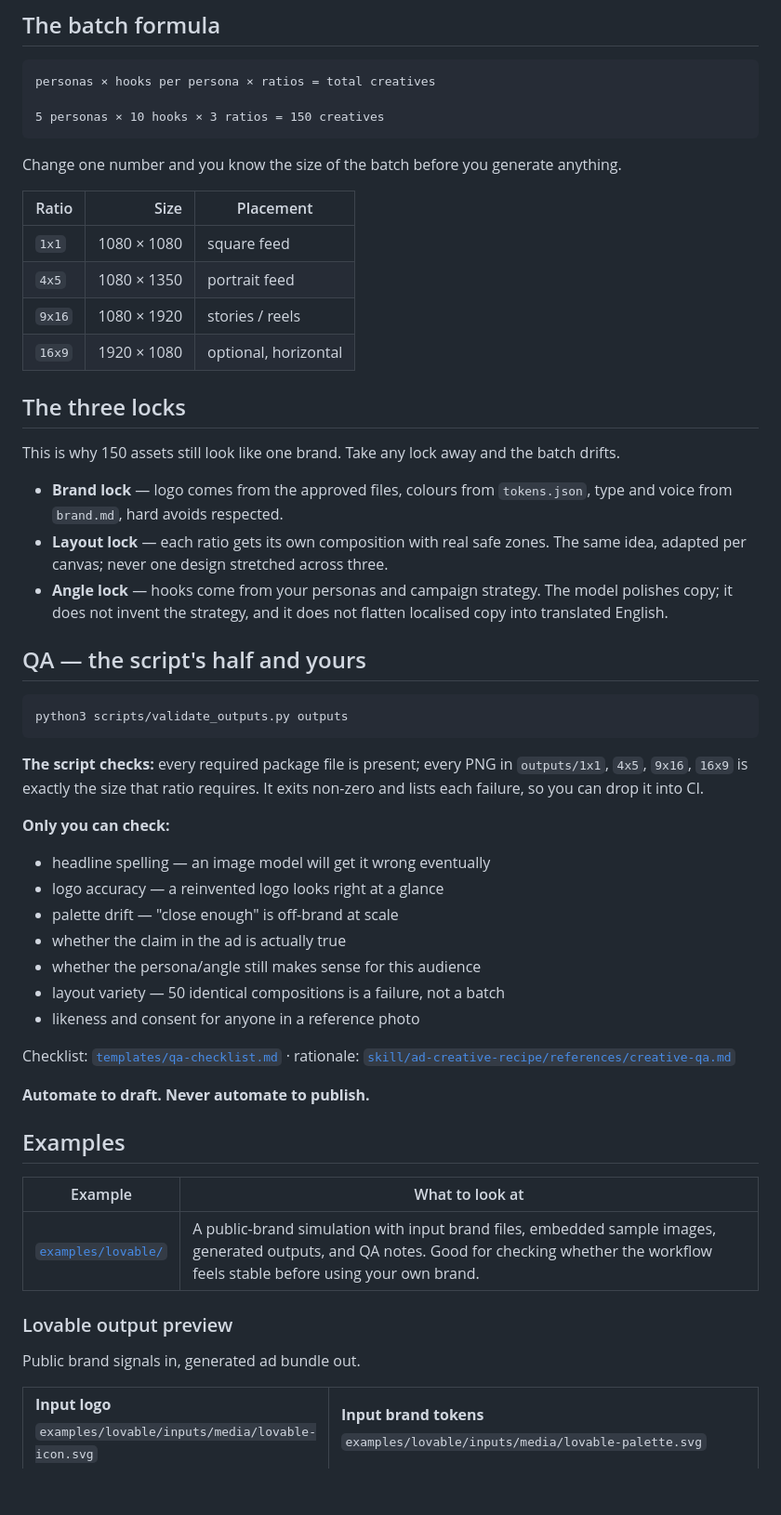
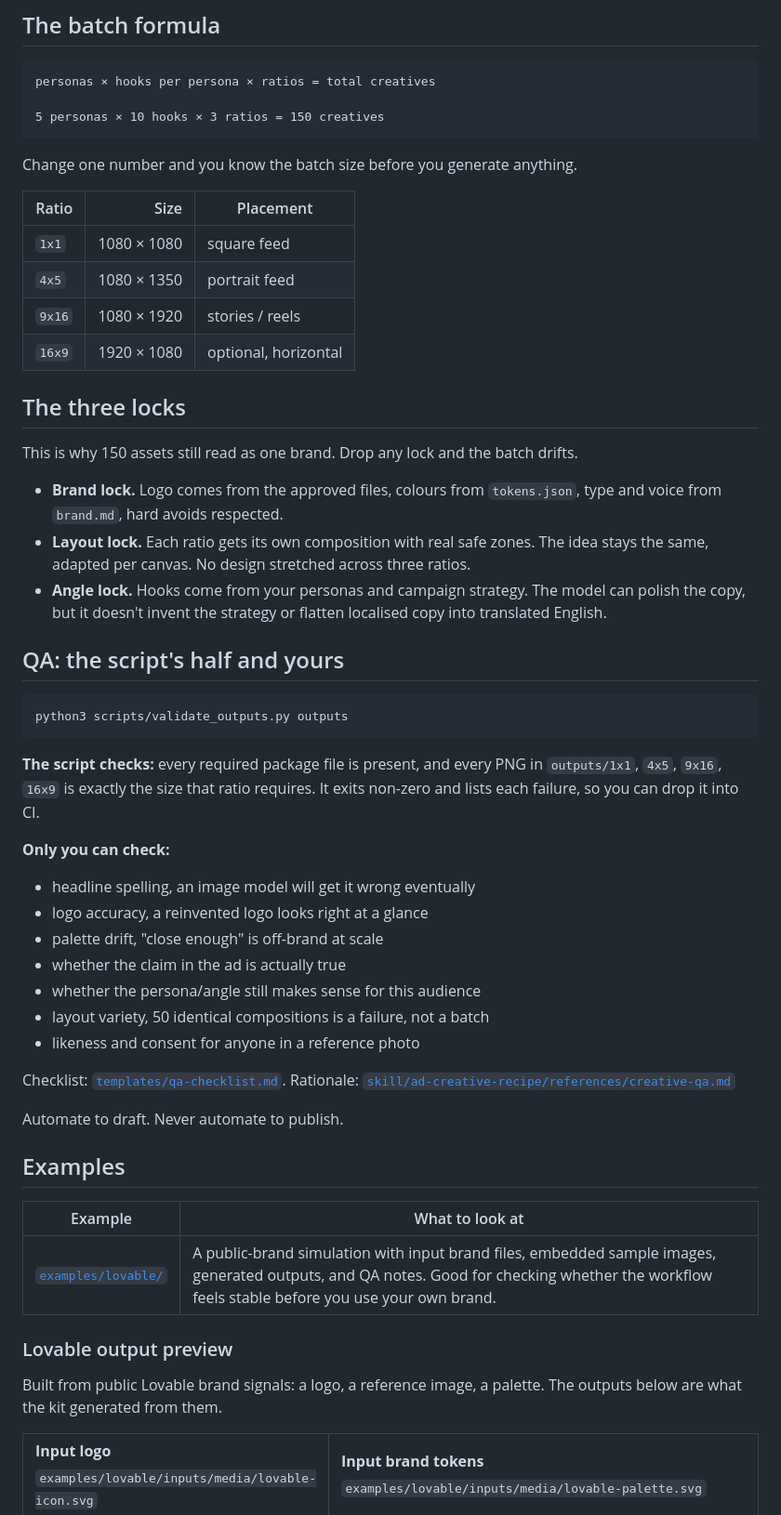
Before and after one commit to Techieslab-app/onbrand-ad-creative-kit, a Markdown page: README.md, the part around one of its changes. Shown at 93% size. Rendered like a GitHub page; blank space fills up the shorter version.

Commit message:
Rewrite README prose to read plainer and more direct
Co-Authored-By: Claude Sonnet 5 <noreply@anthropic.com>

````diff
--- a/README.md
+++ b/README.md
@@ -127,7 +124,7 @@ personas × hooks per persona × ratios = total creatives
 5 personas × 10 hooks × 3 ratios = 150 creatives
 ```
 
-Change one number and you know the size of the batch before you generate anything.
+Change one number and you know the batch size before you generate anything.
 
 | Ratio | Size | Placement |
 |---|---:|---|
@@ -138,43 +135,43 @@ Change one number and you know the size of the batch before you generate anythin
 
 ## The three locks
 
-This is why 150 assets still look like one brand. Take any lock away and the batch drifts.
+This is why 150 assets still read as one brand. Drop any lock and the batch drifts.
 
-- **Brand lock** — logo comes from the approved files, colours from `tokens.json`, type and voice from `brand.md`, hard avoids respected.
-- **Layout lock** — each ratio gets its own composition with real safe zones. The same idea, adapted per canvas; never one design stretched across three.
-- **Angle lock** — hooks come from your personas and campaign strategy. The model polishes copy; it does not invent the strategy, and it does not flatten localised copy into translated English.
+- **Brand lock.** Logo comes from the approved files, colours from `tokens.json`, type and voice from `brand.md`, hard avoids respected.
+- **Layout lock.** Each ratio gets its own composition with real safe zones. The idea stays the same, adapted per canvas. No design stretched across three ratios.
+- **Angle lock.** Hooks come from your personas and campaign strategy. The model can polish the copy, but it doesn't invent the strategy or flatten localised copy into translated English.
 
-## QA — the script's half and yours
+## QA: the script's half and yours
 
 ```bash
 python3 scripts/validate_outputs.py outputs
 ```
 
-**The script checks:** every required package file is present; every PNG in `outputs/1x1`, `4x5`, `9x16`, `16x9` is exactly the size that ratio requires. It exits non-zero and lists each failure, so you can drop it into CI.
+**The script checks:** every required package file is present, and every PNG in `outputs/1x1`, `4x5`, `9x16`, `16x9` is exactly the size that ratio requires. It exits non-zero and lists each failure, so you can drop it into CI.
 
 **Only you can check:**
 
-- headline spelling — an image model will get it wrong eventually
-- logo accuracy — a reinvented logo looks right at a glance
-- palette drift — "close enough" is off-brand at scale
+- headline spelling, an image model will get it wrong eventually
+- logo accuracy, a reinvented logo looks right at a glance
+- palette drift, "close enough" is off-brand at scale
 - whether the claim in the ad is actually true
 - whether the persona/angle still makes sense for this audience
-- layout variety — 50 identical compositions is a failure, not a batch
+- layout variety, 50 identical compositions is a failure, not a batch
 - likeness and consent for anyone in a reference photo
 
-Checklist: [`templates/qa-checklist.md`](templates/qa-checklist.md) · rationale: [`skill/ad-creative-recipe/references/creative-qa.md`](skill/ad-creative-recipe/references/creative-qa.md)
+Checklist: [`templates/qa-checklist.md`](templates/qa-checklist.md). Rationale: [`skill/ad-creative-recipe/references/creative-qa.md`](skill/ad-creative-recipe/references/creative-qa.md)
 
-**Automate to draft. Never automate to publish.**
+Automate to draft. Never automate to publish.
 
 ## Examples
 
 | Example | What to look at |
 |---|---|
-| [`examples/lovable/`](examples/lovable/) | A public-brand simulation with input brand files, embedded sample images, generated outputs, and QA notes. Good for checking whether the workflow feels stable before using your own brand. |
+| [`examples/lovable/`](examples/lovable/) | A public-brand simulation with input brand files, embedded sample images, generated outputs, and QA notes. Good for checking whether the workflow feels stable before you use your own brand. |
 
 ### Lovable output preview
 
-Public brand signals in, generated ad bundle out.
+Built from public Lovable brand signals: a logo, a reference image, a palette. The outputs below are what the kit generated from them.
 
 <table>
   <tr>
````
Also changed, not shown: other parts of README.md (+26 -29 lines).
